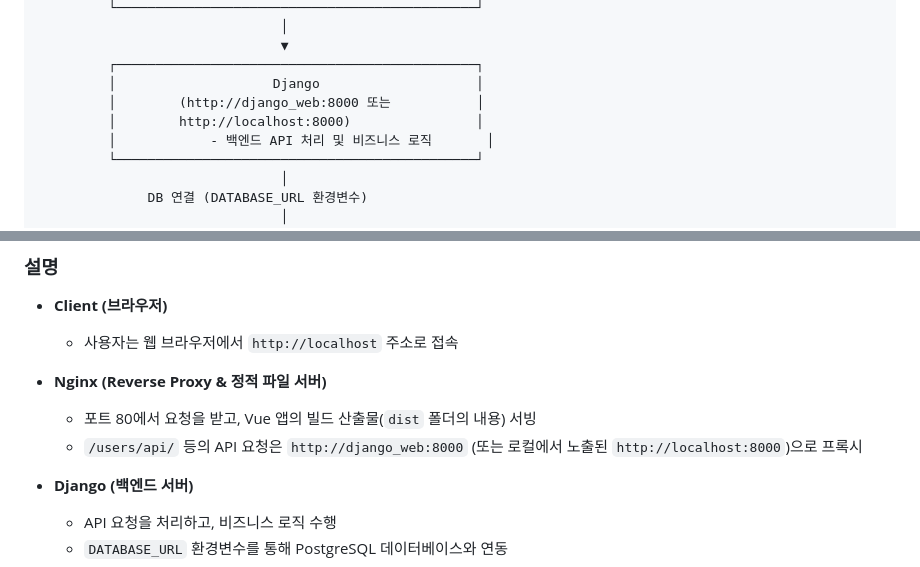
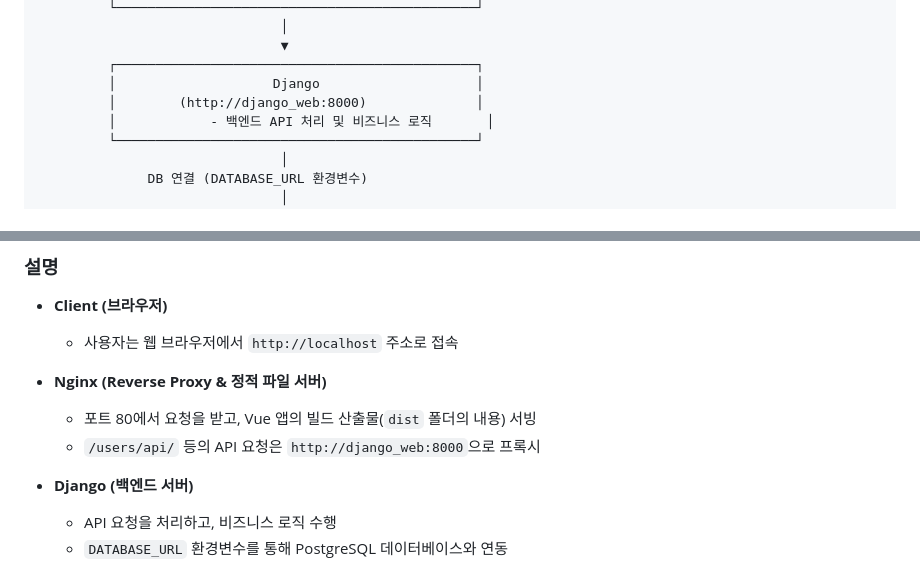
Before and after one commit to changhy2001/orchestrator, a Markdown page: README.md, 2 parts joined by grey strips. Drawn GitHub-style.

```diff
--- a/README.md
+++ b/README.md
@@ -84,8 +84,7 @@
                                ▼
          ┌──────────────────────────────────────────────┐
          │                    Django                    │
-         │        (http://django_web:8000 또는           │
-         │        http://localhost:8000)                │
+         │        (http://django_web:8000)              │
          │            - 백엔드 API 처리 및 비즈니스 로직       │
          └──────────────────────────────────────────────┘
                                │
@@ -107,7 +106,7 @@
 
 - **Nginx (Reverse Proxy & 정적 파일 서버)**
   - 포트 80에서 요청을 받고, Vue 앱의 빌드 산출물(`dist` 폴더의 내용) 서빙
-  - `/users/api/` 등의 API 요청은 `http://django_web:8000` (또는 로컬에서 노출된 `http://localhost:8000`)으로 프록시
+  - `/users/api/` 등의 API 요청은 `http://django_web:8000`으로 프록시
 
 - **Django (백엔드 서버)**
   - API 요청을 처리하고, 비즈니스 로직 수행
```
